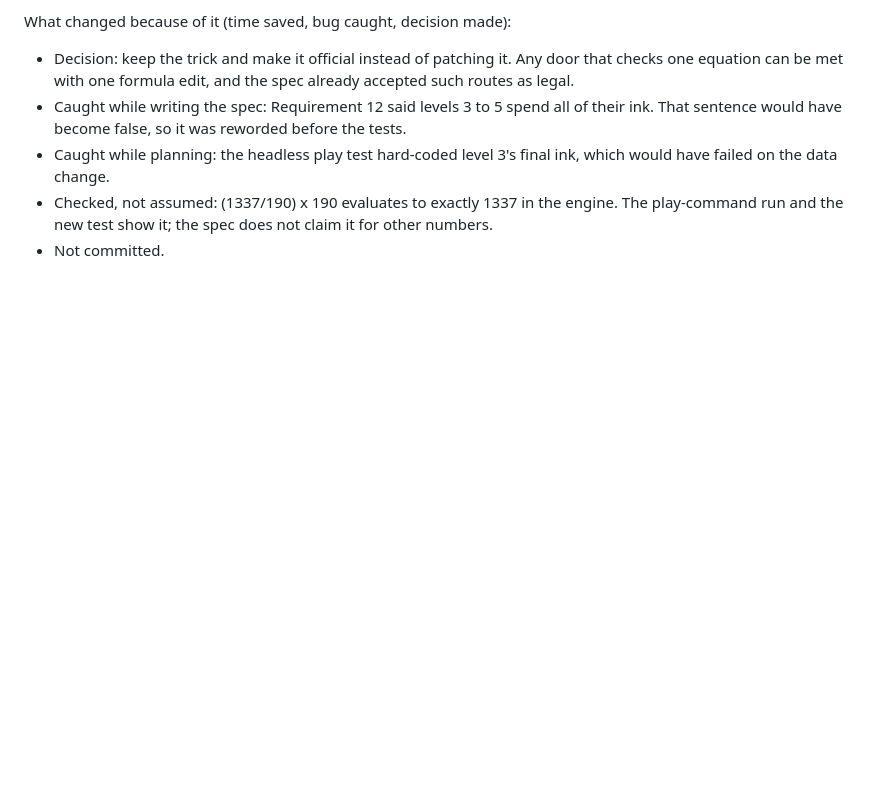
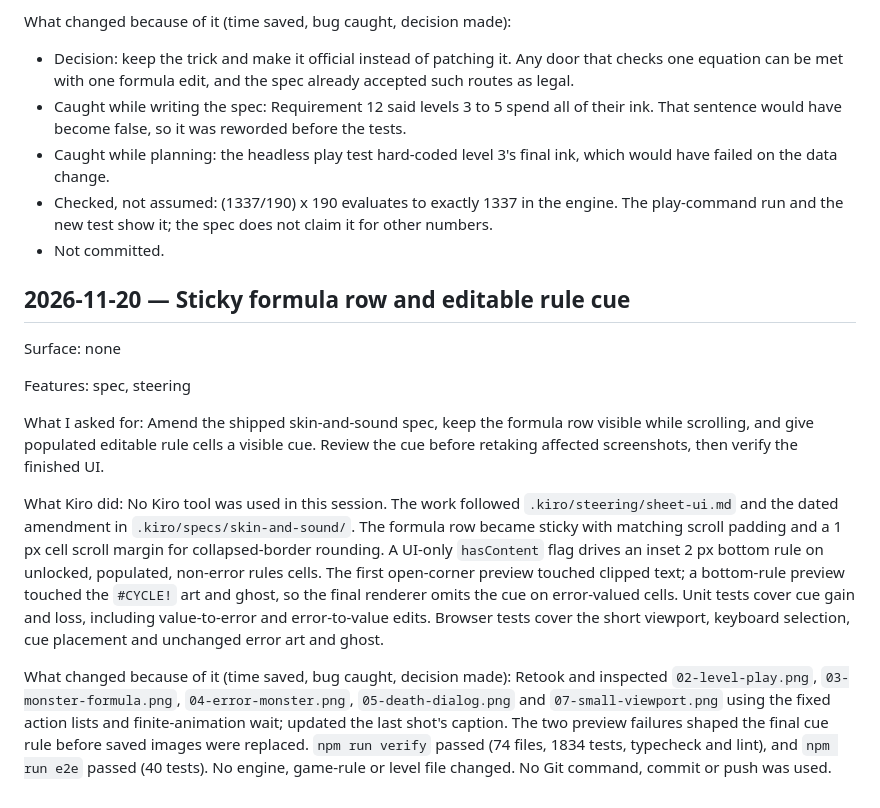
Before and after one commit to UBayouski/Grimsheet, a Markdown page: KIRO_USAGE.md, the part around one of its changes. Rendered like a GitHub page; blank space fills up the shorter version.

```diff
--- a/KIRO_USAGE.md
+++ b/KIRO_USAGE.md
@@ -1195,3 +1196,15 @@ What changed because of it (time saved, bug caught, decision made):
 - Caught while planning: the headless play test hard-coded level 3's final ink, which would have failed on the data change.
 - Checked, not assumed: (1337/190) x 190 evaluates to exactly 1337 in the engine. The play-command run and the new test show it; the spec does not claim it for other numbers.
 - Not committed.
+
+## 2026-11-20 — Sticky formula row and editable rule cue
+
+Surface: none
+
+Features: spec, steering
+
+What I asked for: Amend the shipped skin-and-sound spec, keep the formula row visible while scrolling, and give populated editable rule cells a visible cue. Review the cue before retaking affected screenshots, then verify the finished UI.
+
+What Kiro did: No Kiro tool was used in this session. The work followed `.kiro/steering/sheet-ui.md` and the dated amendment in `.kiro/specs/skin-and-sound/`. The formula row became sticky with matching scroll padding and a 1 px cell scroll margin for collapsed-border rounding. A UI-only `hasContent` flag drives an inset 2 px bottom rule on unlocked, populated, non-error rules cells. The first open-corner preview touched clipped text; a bottom-rule preview touched the `#CYCLE!` art and ghost, so the final renderer omits the cue on error-valued cells. Unit tests cover cue gain and loss, including value-to-error and error-to-value edits. Browser tests cover the short viewport, keyboard selection, cue placement and unchanged error art and ghost.
+
+What changed because of it (time saved, bug caught, decision made): Retook and inspected `02-level-play.png`, `03-monster-formula.png`, `04-error-monster.png`, `05-death-dialog.png` and `07-small-viewport.png` using the fixed action lists and finite-animation wait; updated the last shot's caption. The two preview failures shaped the final cue rule before saved images were replaced. `npm run verify` passed (74 files, 1834 tests, typecheck and lint), and `npm run e2e` passed (40 tests). No engine, game-rule or level file changed. No Git command, commit or push was used.
```
Also changed, not shown: other parts of KIRO_USAGE.md (+1 -0 lines), README.md (+2 -2 lines), docs/screenshots/README.md (+1 -1 lines), docs/screenshots/02-level-play.png, docs/screenshots/03-monster-formula.png, docs/screenshots/04-error-monster.png, docs/screenshots/05-death-dialog.png, docs/screenshots/07-small-viewport.png, 12 other files.
